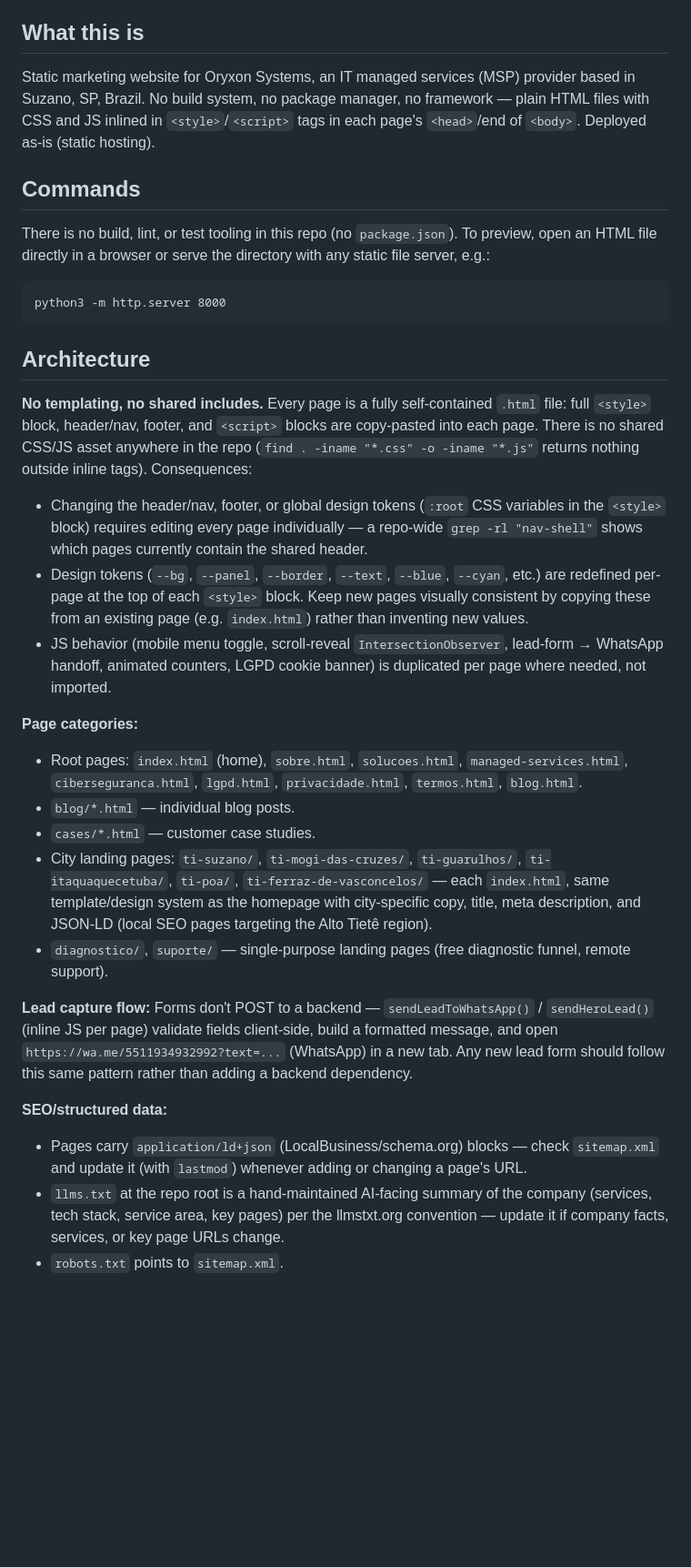
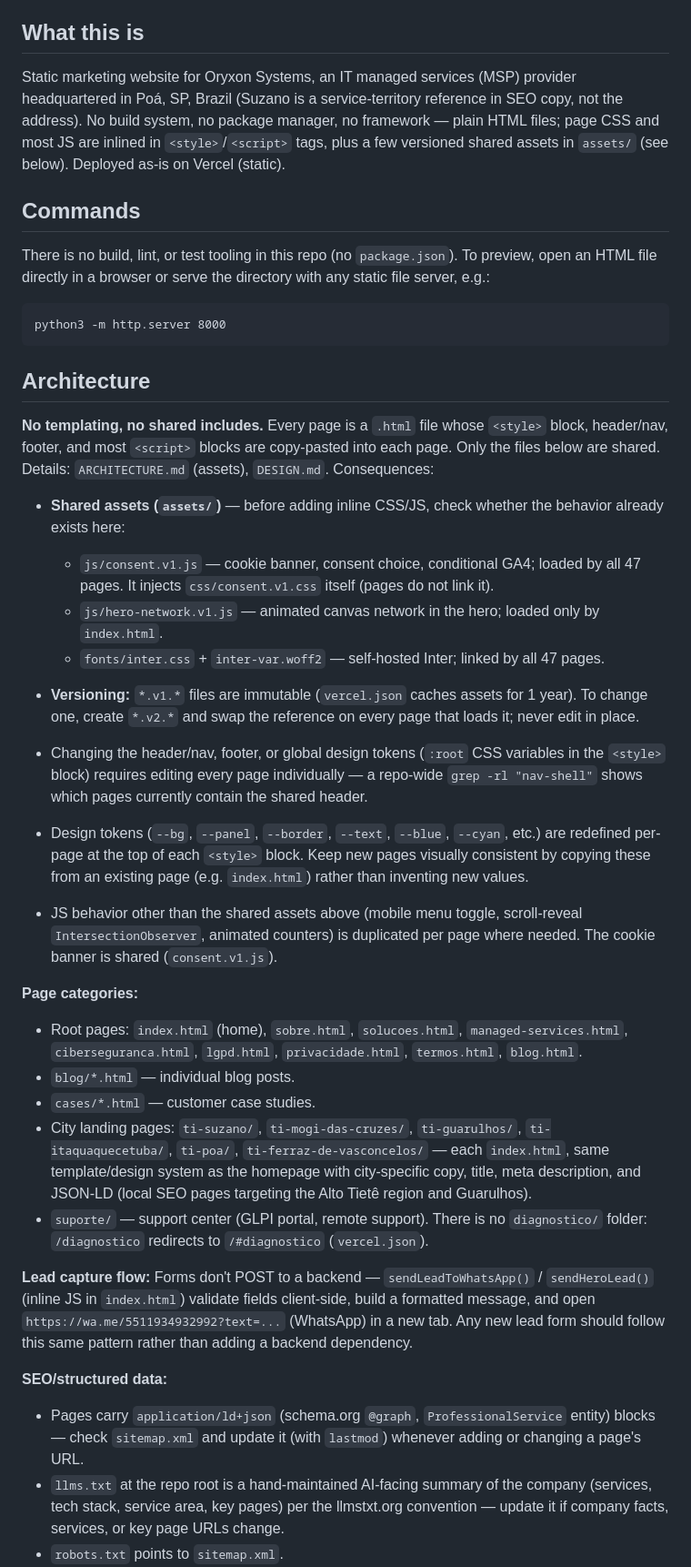
Before and after one commit to oryxon-systems/oryxon-systems-site, a Markdown page: CLAUDE.md, the part around one of its changes. Shown at 91% size. Drawn GitHub-style; blank space fills up the shorter version.

Commit message:
docs: corrige CLAUDE.md legado (assets compartilhados, sede, schema)

```diff
--- a/CLAUDE.md
+++ b/CLAUDE.md
@@ -4,7 +4,7 @@ This file provides guidance to Claude Code (claude.ai/code) when working with co
 
 ## What this is
 
-Static marketing website for Oryxon Systems, an IT managed services (MSP) provider based in Suzano, SP, Brazil. No build system, no package manager, no framework — plain HTML files with CSS and JS inlined in `<style>`/`<script>` tags in each page's `<head>`/end of `<body>`. Deployed as-is (static hosting).
+Static marketing website for Oryxon Systems, an IT managed services (MSP) provider headquartered in Poá, SP, Brazil (Suzano is a service-territory reference in SEO copy, not the address). No build system, no package manager, no framework — plain HTML files; page CSS and most JS are inlined in `<style>`/`<script>` tags, plus a few versioned shared assets in `assets/` (see below). Deployed as-is on Vercel (static).
 
 ## Commands
 
@@ -16,23 +16,29 @@ python3 -m http.server 8000
 
 ## Architecture
 
-**No templating, no shared includes.** Every page is a fully self-contained `.html` file: full `<style>` block, header/nav, footer, and `<script>` blocks are copy-pasted into each page. There is no shared CSS/JS asset anywhere in the repo (`find . -iname "*.css" -o -iname "*.js"` returns nothing outside inline tags). Consequences:
+**No templating, no shared includes.** Every page is a `.html` file whose `<style>` block, header/nav, footer, and most `<script>` blocks are copy-pasted into each page. Only the files below are shared. Details: `ARCHITECTURE.md` (assets), `DESIGN.md`. Consequences:
+
+- **Shared assets (`assets/`)** — before adding inline CSS/JS, check whether the behavior already exists here:
+  - `js/consent.v1.js` — cookie banner, consent choice, conditional GA4; loaded by all 47 pages. It injects `css/consent.v1.css` itself (pages do not link it).
+  - `js/hero-network.v1.js` — animated canvas network in the hero; loaded only by `index.html`.
+  - `fonts/inter.css` + `inter-var.woff2` — self-hosted Inter; linked by all 47 pages.
+- **Versioning:** `*.v1.*` files are immutable (`vercel.json` caches assets for 1 year). To change one, create `*.v2.*` and swap the reference on every page that loads it; never edit in place.
 
 - Changing the header/nav, footer, or global design tokens (`:root` CSS variables in the `<style>` block) requires editing every page individually — a repo-wide `grep -rl "nav-shell"` shows which pages currently contain the shared header.
 - Design tokens (`--bg`, `--panel`, `--border`, `--text`, `--blue`, `--cyan`, etc.) are redefined per-page at the top of each `<style>` block. Keep new pages visually consistent by copying these from an existing page (e.g. `index.html`) rather than inventing new values.
-- JS behavior (mobile menu toggle, scroll-reveal `IntersectionObserver`, lead-form → WhatsApp handoff, animated counters, LGPD cookie banner) is duplicated per page where needed, not imported.
+- JS behavior other than the shared assets above (mobile menu toggle, scroll-reveal `IntersectionObserver`, animated counters) is duplicated per page where needed. The cookie banner is shared (`consent.v1.js`).
 
 **Page categories:**
 - Root pages: `index.html` (home), `sobre.html`, `solucoes.html`, `managed-services.html`, `ciberseguranca.html`, `lgpd.html`, `privacidade.html`, `termos.html`, `blog.html`.
 - `blog/*.html` — individual blog posts.
 - `cases/*.html` — customer case studies.
-- City landing pages: `ti-suzano/`, `ti-mogi-das-cruzes/`, `ti-guarulhos/`, `ti-itaquaquecetuba/`, `ti-poa/`, `ti-ferraz-de-vasconcelos/` — each `index.html`, same template/design system as the homepage with city-specific copy, title, meta description, and JSON-LD (local SEO pages targeting the Alto Tietê region).
-- `diagnostico/`, `suporte/` — single-purpose landing pages (free diagnostic funnel, remote support).
+- City landing pages: `ti-suzano/`, `ti-mogi-das-cruzes/`, `ti-guarulhos/`, `ti-itaquaquecetuba/`, `ti-poa/`, `ti-ferraz-de-vasconcelos/` — each `index.html`, same template/design system as the homepage with city-specific copy, title, meta description, and JSON-LD (local SEO pages targeting the Alto Tietê region and Guarulhos).
+- `suporte/` — support center (GLPI portal, remote support). There is no `diagnostico/` folder: `/diagnostico` redirects to `/#diagnostico` (`vercel.json`).
 
-**Lead capture flow:** Forms don't POST to a backend — `sendLeadToWhatsApp()` / `sendHeroLead()` (inline JS per page) validate fields client-side, build a formatted message, and open `https://wa.me/5511934932992?text=...` (WhatsApp) in a new tab. Any new lead form should follow this same pattern rather than adding a backend dependency.
+**Lead capture flow:** Forms don't POST to a backend — `sendLeadToWhatsApp()` / `sendHeroLead()` (inline JS in `index.html`) validate fields client-side, build a formatted message, and open `https://wa.me/5511934932992?text=...` (WhatsApp) in a new tab. Any new lead form should follow this same pattern rather than adding a backend dependency.
 
 **SEO/structured data:**
-- Pages carry `application/ld+json` (LocalBusiness/schema.org) blocks — check `sitemap.xml` and update it (with `lastmod`) whenever adding or changing a page's URL.
+- Pages carry `application/ld+json` (schema.org `@graph`, `ProfessionalService` entity) blocks — check `sitemap.xml` and update it (with `lastmod`) whenever adding or changing a page's URL.
 - `llms.txt` at the repo root is a hand-maintained AI-facing summary of the company (services, tech stack, service area, key pages) per the llmstxt.org convention — update it if company facts, services, or key page URLs change.
 - `robots.txt` points to `sitemap.xml`.
 - **Titles:** at most 60 characters, always ending with the standard brand suffix ` | Oryxon Systems`. If it does not fit, shorten the descriptive part, never the brand. Meta descriptions at most 155 characters. One `<h1>` per page; the H1 must not repeat the `<title>` word for word.
```
Also changed, not shown: other parts of CLAUDE.md (+1 -1 lines), ARCHITECTURE.md (+1 -1 lines), TASK.md (+1 -1 lines).
